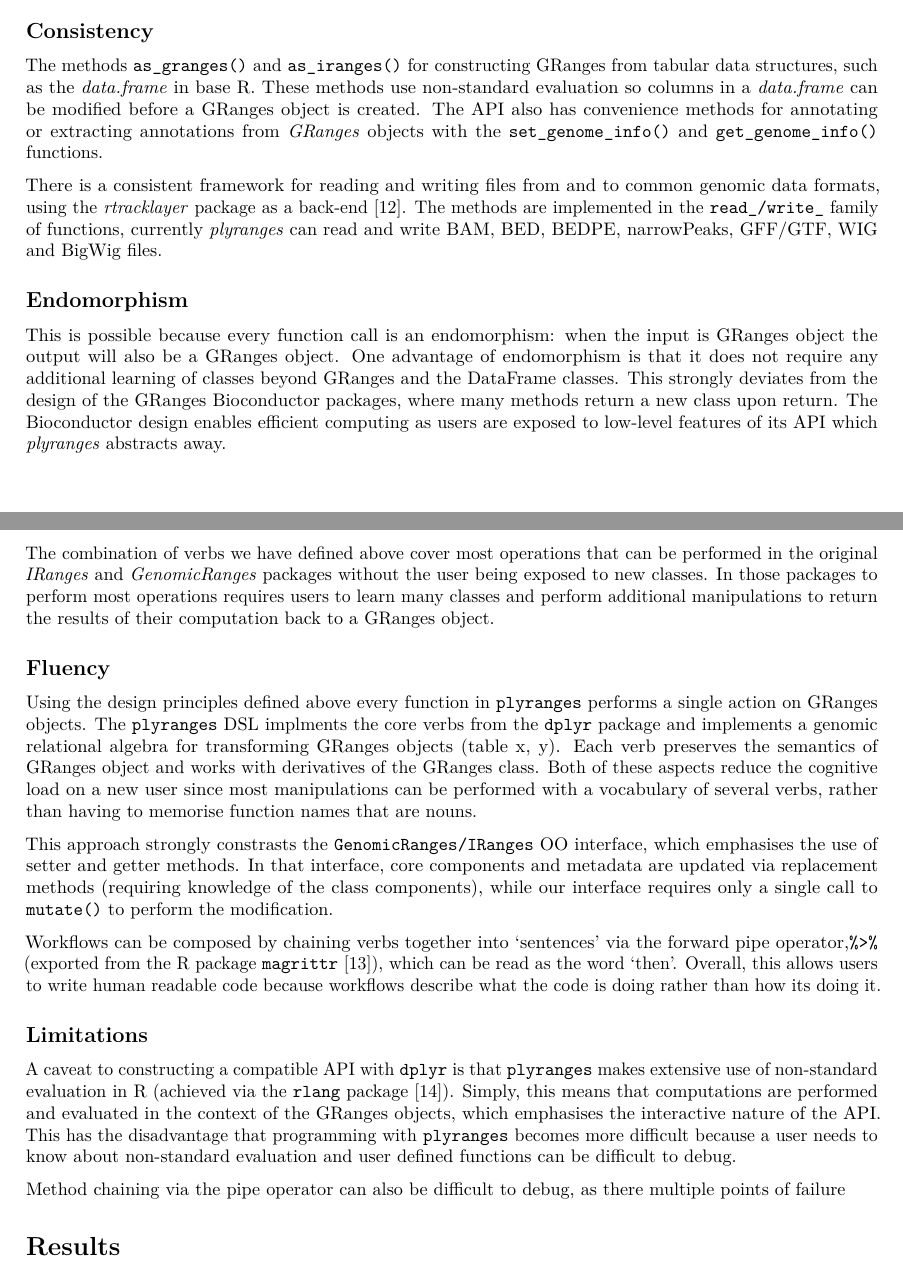
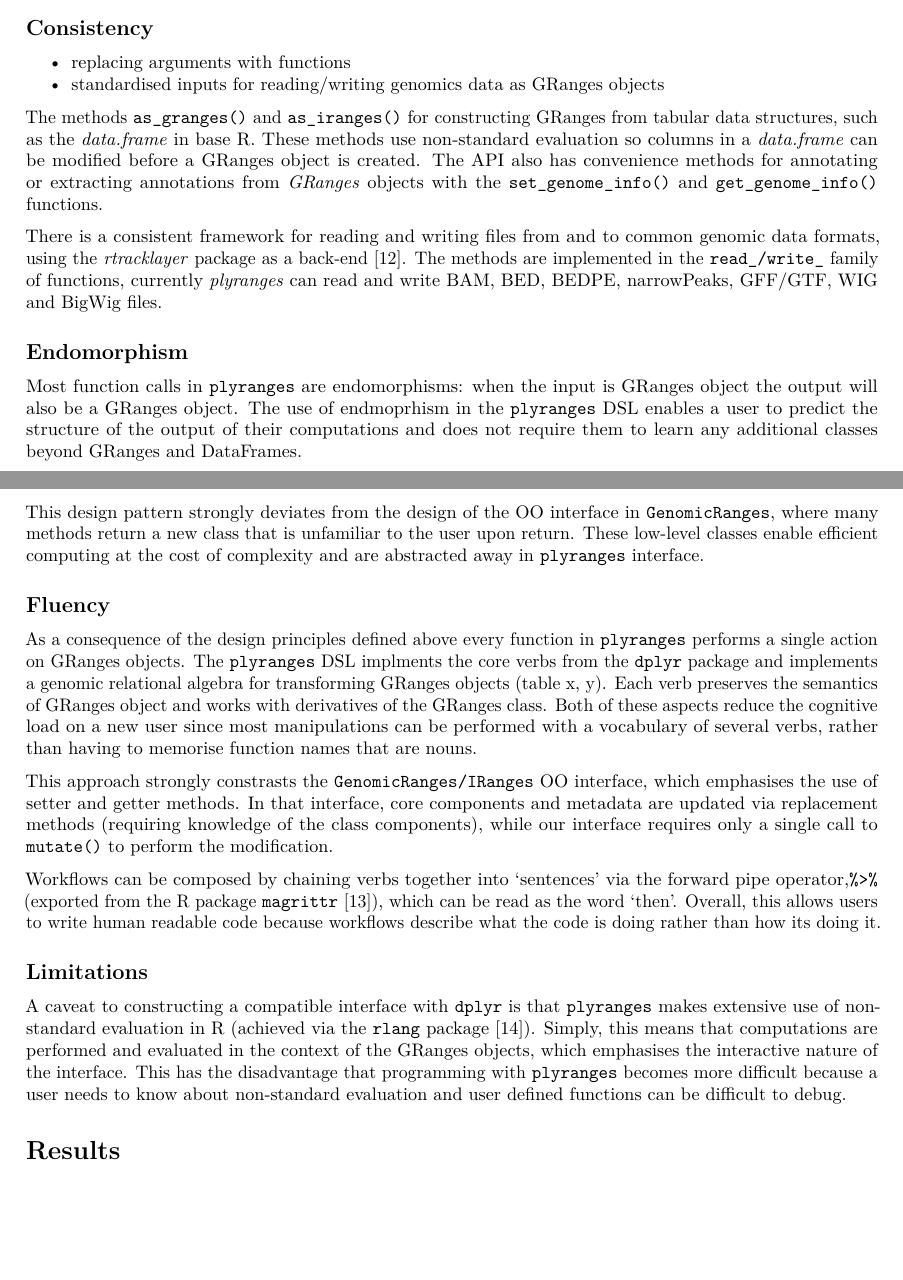
Before and after one commit to sa-lee/plyranges-paper, an R Markdown document (paper.Rmd): two parts of pages 3 and 4 of 6, joined at a grey line, cut so that both start at the same text, the shorter picture padded with empty space. Rendered offline with R 4.5, knitr and Pandoc, then LaTeX, with nearby package versions; drawn as R Markdown's standard PDF in place of the format the file asks for; some code elsewhere in the file could not run offline.

Commit message:
context for consistency section

```diff
--- a/paper.Rmd
+++ b/paper.Rmd
@@ -238,6 +238,9 @@ tracks(query = p1, subject = p2,
 
 ## Consistency
 
+* replacing arguments with functions
+* standardised inputs for reading/writing genomics data as GRanges objects
+
 The methods `as_granges()` and `as_iranges()`
 for constructing GRanges from tabular data structures, such as the _data.frame_ in
 base R. These methods use non-standard evaluation so columns in a _data.frame_
@@ -253,25 +256,20 @@ narrowPeaks, GFF/GTF, WIG and BigWig files.
 
 ## Endomorphism
 
-This is possible because every function call is an endomorphism: when the input
-is GRanges object the output will also be a GRanges object. One advantage of
-endomorphism is that it does not  require any additional learning of classes
-beyond GRanges and the DataFrame classes. This strongly deviates from the design of
-the GRanges Bioconductor packages, where many methods return a new class
-upon return. The Bioconductor design enables efficient computing as users
-are exposed to low-level features of its API which _plyranges_ abstracts
-away.
+Most function calls in `plyranges` are endomorphisms: when the input
+is GRanges object the output will also be a GRanges object. The use of
+endmoprhism in the `plyranges` DSL enables a user to predict the structure of
+the output of their computations and does not require them to learn any
+additional classes beyond GRanges and DataFrames.
 
-The combination of verbs we have defined above cover most operations that
-can be performed in the original _IRanges_ and _GenomicRanges_ packages
-without the user being exposed to new classes. In those packages to perform
-most operations requires users to learn many classes and perform
-additional manipulations to return the results of their computation back to a
-GRanges object.
+This design pattern strongly deviates from the design of the OO interface in
+`GenomicRanges`, where many methods return a new class that is unfamiliar to
+the user upon return. These low-level classes enable efficient computing at the cost
+of complexity and are abstracted away in `plyranges` interface.
 
 ## Fluency
 
-Using the design principles defined above every function in `plyranges`
+As a consequence of the design principles defined above every function in `plyranges`
 performs a single action on GRanges objects. The `plyranges` DSL implments the
 core verbs from the `dplyr` package and implements a genomic relational algebra
 for transforming GRanges objects (table x, y). Each verb preserves the
@@ -309,17 +307,14 @@ feature_tbl <- tribble(
 
 ## Limitations
 
-A caveat to constructing a compatible API with `dplyr` is that
+A caveat to constructing a compatible interface with `dplyr` is that
 `plyranges` makes extensive use of non-standard evaluation in R
 (achieved via the `rlang` package @R-rlang). Simply, this
 means that computations are performed and evaluated in the context of the
-GRanges objects, which emphasises the interactive nature of the API. This has
-the disadvantage that programming with `plyranges` becomes more difficult
+GRanges objects, which emphasises the interactive nature of the interface.
+This has the disadvantage that programming with `plyranges` becomes more difficult
 because a user needs to know about non-standard evaluation and user defined
 functions can be difficult to debug.
-
-Method chaining via the pipe operator can also be difficult to debug,
-as there multiple points of failure
 
 # Results
 
```
